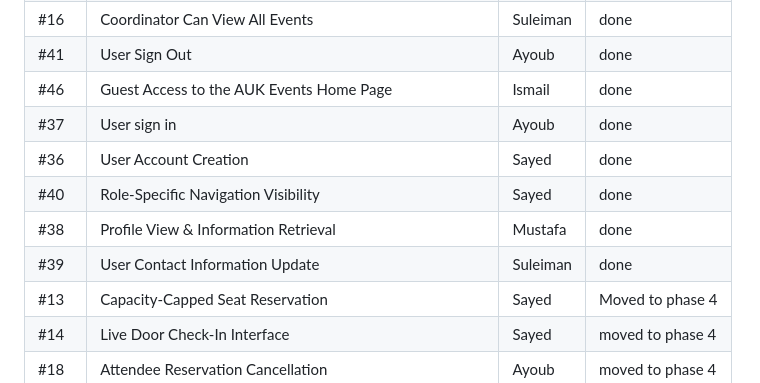
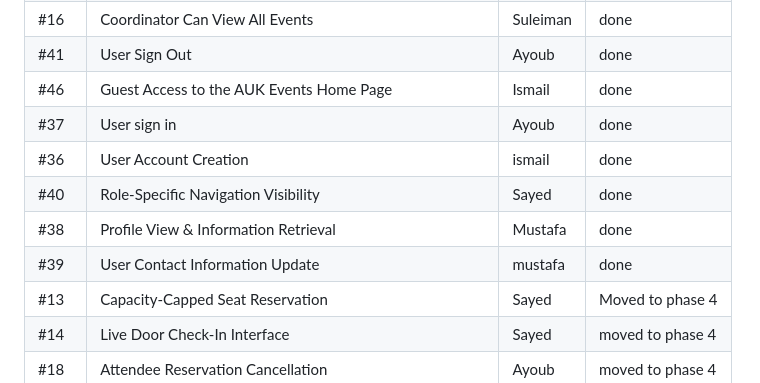
Before and after one commit to isom472-fall2026/team1, a Markdown page: docs/backlog.md, the part around the change. Rendered like a GitHub page.

```diff
--- a/docs/backlog.md
+++ b/docs/backlog.md
@@ -38,10 +38,10 @@ the story ID, the title, who built it, and what happened to it.
 |#41| User Sign Out|Ayoub|done|
 |#46| Guest Access to the AUK Events Home Page |Ismail|done|
 |#37| User sign in | Ayoub|done|
-|#36| User Account Creation |Sayed|done|
+|#36| User Account Creation |ismail|done|
 |#40| Role-Specific Navigation Visibility| Sayed |done|
 |#38| Profile View & Information Retrieval| Mustafa |done|
-|#39| User Contact Information Update| Suleiman |done|
+|#39| User Contact Information Update| mustafa |done|
 |#13| Capacity-Capped Seat Reservation| Sayed |Moved to phase 4 |
 |#14| Live Door Check-In Interface | Sayed | moved to phase 4|
 |#18| Attendee Reservation Cancellation| Ayoub | moved to phase 4|
```
Also changed, not shown: docs/delivery-notes/phase-3.md (+8 -1 lines).
